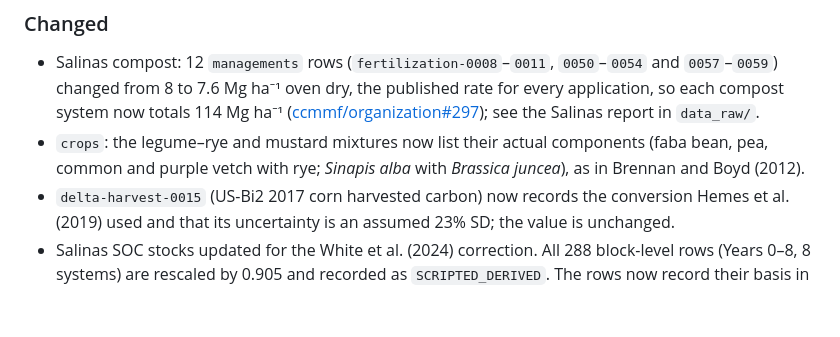
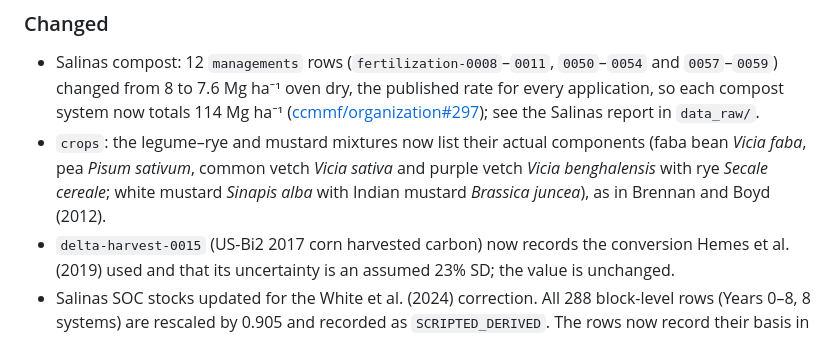
Before and after one commit to ccmmf/cal-val-data, a Markdown page: CHANGELOG.md, the part around the change. Drawn GitHub-style; blank space fills up the shorter version.

Commit message:
Italicize species names
Signed-off-by: Aritra Dey <adey01027@gmail.com>

```diff
--- a/CHANGELOG.md
+++ b/CHANGELOG.md
@@ -28,8 +28,10 @@ Changes to datasets, schemas, and curation workflows are documented here.
   ([ccmmf/organization#297](https://github.com/ccmmf/organization/issues/297));
   see the Salinas report in `data_raw/`.
 - `crops`: the legume–rye and mustard mixtures now list their actual
-  components (faba bean, pea, common and purple vetch with rye; *Sinapis
-  alba* with *Brassica juncea*), as in Brennan and Boyd (2012).
+  components (faba bean *Vicia faba*, pea *Pisum sativum*, common vetch
+  *Vicia sativa* and purple vetch *Vicia benghalensis* with rye
+  *Secale cereale*; white mustard *Sinapis alba* with Indian mustard
+  *Brassica juncea*), as in Brennan and Boyd (2012).
 - `delta-harvest-0015` (US-Bi2 2017 corn harvested carbon) now records the
   conversion Hemes et al. (2019) used and that its uncertainty is an assumed
   23% SD; the value is unchanged.
```
